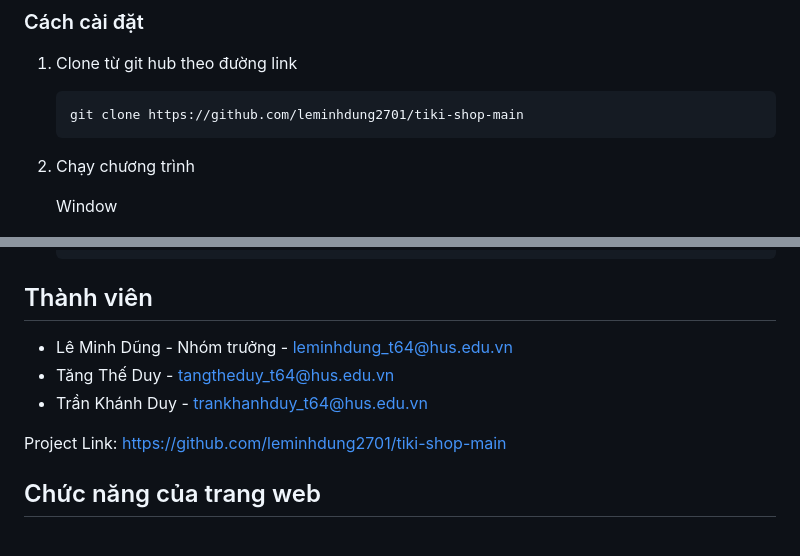
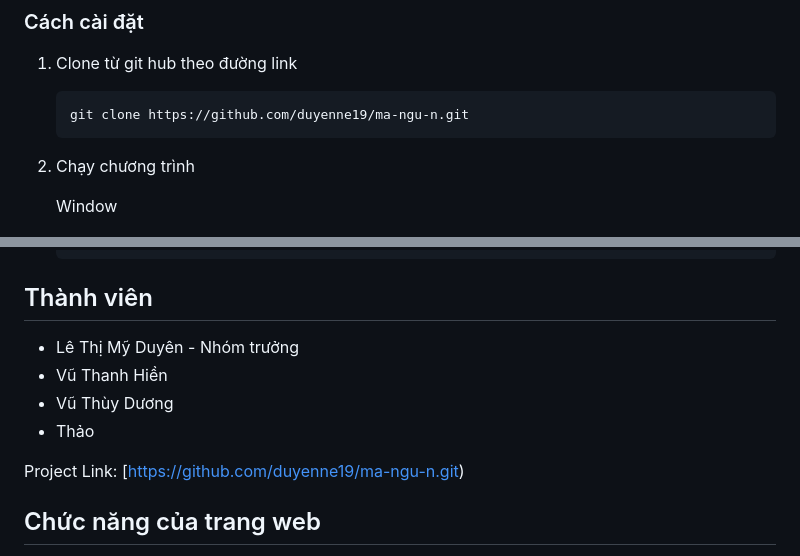
Before and after one commit to duyenne19/ma-ngu-n, a Markdown page: README.md, 2 parts joined by grey strips. Drawn GitHub-style.

Commit message:
Modify README with new repository and team info
Updated project details including repository link and team members.

````diff
--- a/README.md
+++ b/README.md
@@ -32,7 +32,7 @@ Dưới đây là một số ảnh demo của trang web bán hàng này
 ### Cách cài đặt
 1. Clone từ git hub theo đường link
    ```
-   git clone https://github.com/leminhdung2701/tiki-shop-main
+   git clone https://github.com/duyenne19/ma-ngu-n.git
    ```
 2. Chạy chương trình
 
@@ -67,11 +67,12 @@ Dưới đây là một số ảnh demo của trang web bán hàng này
 
 ## Thành viên
 
-* Lê Minh Dũng - Nhóm trưởng - leminhdung_t64@hus.edu.vn
-* Tăng Thế Duy -  tangtheduy_t64@hus.edu.vn
-* Trần Khánh Duy -  trankhanhduy_t64@hus.edu.vn
+* Lê Thị Mỹ Duyên - Nhóm trưởng
+* Vũ Thanh Hiền
+* Vũ Thùy Dương
+* Thảo
 
-Project Link: [https://github.com/leminhdung2701/tiki-shop-main](https://github.com/leminhdung2701/tiki-shop-main)
+Project Link: [https://github.com/duyenne19/ma-ngu-n.git)
 
 ## Chức năng của trang web
 * Xem sản phẩm theo độ phổ biến, danh mục, xem gần đây
````
